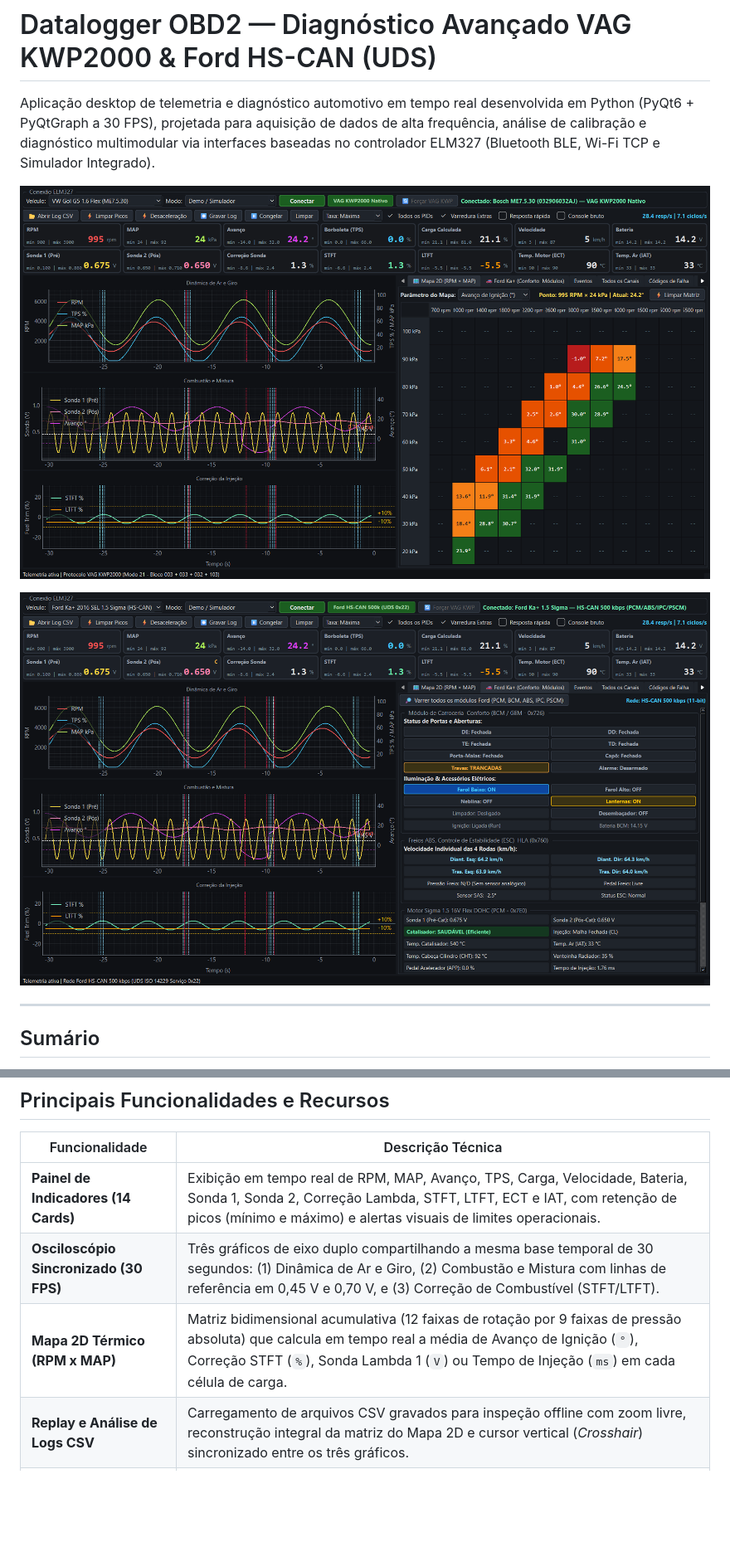
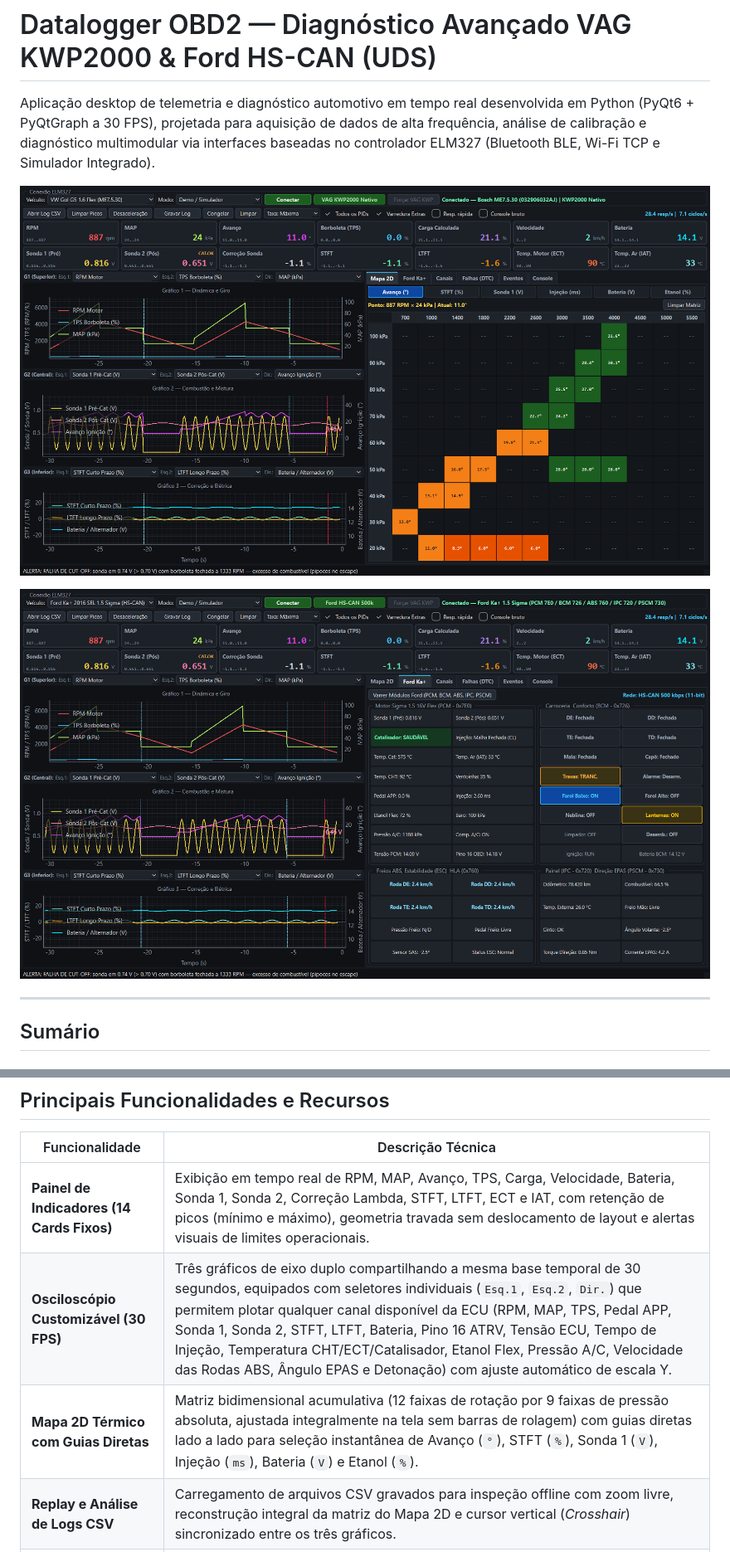
Before and after one commit to RodrigoSchmittDeAlmeida/leitorECU, a Markdown page: README.md, 2 parts joined by grey strips. Shown at 83% size. Rendered like a GitHub page; pictures changed too: docs/images/dashboard_ford_ka.png, docs/images/dashboard_map2d.png; blank space fills up the shorter version.

```diff
--- a/README.md
+++ b/README.md
@@ -52,9 +54,9 @@ Perfil universal compatível com qualquer veículo que implemente a norma SAE J1
 
 | Funcionalidade | Descrição Técnica |
 |---|---|
-| **Painel de Indicadores (14 Cards)** | Exibição em tempo real de RPM, MAP, Avanço, TPS, Carga, Velocidade, Bateria, Sonda 1, Sonda 2, Correção Lambda, STFT, LTFT, ECT e IAT, com retenção de picos (mínimo e máximo) e alertas visuais de limites operacionais. |
-| **Osciloscópio Sincronizado (30 FPS)** | Três gráficos de eixo duplo compartilhando a mesma base temporal de 30 segundos: (1) Dinâmica de Ar e Giro, (2) Combustão e Mistura com linhas de referência em 0,45 V e 0,70 V, e (3) Correção de Combustível (STFT/LTFT). |
-| **Mapa 2D Térmico (RPM x MAP)** | Matriz bidimensional acumulativa (12 faixas de rotação por 9 faixas de pressão absoluta) que calcula em tempo real a média de Avanço de Ignição (`°`), Correção STFT (`%`), Sonda Lambda 1 (`V`) ou Tempo de Injeção (`ms`) em cada célula de carga. |
+| **Painel de Indicadores (14 Cards Fixos)** | Exibição em tempo real de RPM, MAP, Avanço, TPS, Carga, Velocidade, Bateria, Sonda 1, Sonda 2, Correção Lambda, STFT, LTFT, ECT e IAT, com retenção de picos (mínimo e máximo), geometria travada sem deslocamento de layout e alertas visuais de limites operacionais. |
+| **Osciloscópio Customizável (30 FPS)** | Três gráficos de eixo duplo compartilhando a mesma base temporal de 30 segundos, equipados com seletores individuais (`Esq.1`, `Esq.2`, `Dir.`) que permitem plotar qualquer canal disponível da ECU (RPM, MAP, TPS, Pedal APP, Sonda 1, Sonda 2, STFT, LTFT, Bateria, Pino 16 ATRV, Tensão ECU, Tempo de Injeção, Temperatura CHT/ECT/Catalisador, Etanol Flex, Pressão A/C, Velocidade das Rodas ABS, Ângulo EPAS e Detonação) com ajuste automático de escala Y. |
+| **Mapa 2D Térmico com Guias Diretas** | Matriz bidimensional acumulativa (12 faixas de rotação por 9 faixas de pressão absoluta, ajustada integralmente na tela sem barras de rolagem) com guias diretas lado a lado para seleção instantânea de Avanço (`°`), STFT (`%`), Sonda 1 (`V`), Injeção (`ms`), Bateria (`V`) e Etanol (`%`). |
 | **Replay e Análise de Logs CSV** | Carregamento de arquivos CSV gravados para inspeção offline com zoom livre, reconstrução integral da matriz do Mapa 2D e cursor vertical (*Crosshair*) sincronizado entre os três gráficos. |
 | **Detector de Anomalias de Desaceleração** | Algoritmo de estado (`DecelDetector`) com validação de sincronismo temporal entre amostras (*time-skew rejection*) para detecção automática de falha de *Cut-Off* (excesso de combustível com borboleta fechada), vácuo insuficiente no coletor e retardo severo de ignição pós-PMS (*ATDC*). |
 | **Prioridade de Desaceleração** | Modo de aquisição de alta frequência que suspende leituras secundárias de temperatura e adaptação lenta, concentrando a largura de banda serial exclusivamente em RPM, MAP, TPS, Avanço e Sonda Lambda. |
```
Also changed, not shown: other parts of README.md (+3 -1 lines), 14 other files.
